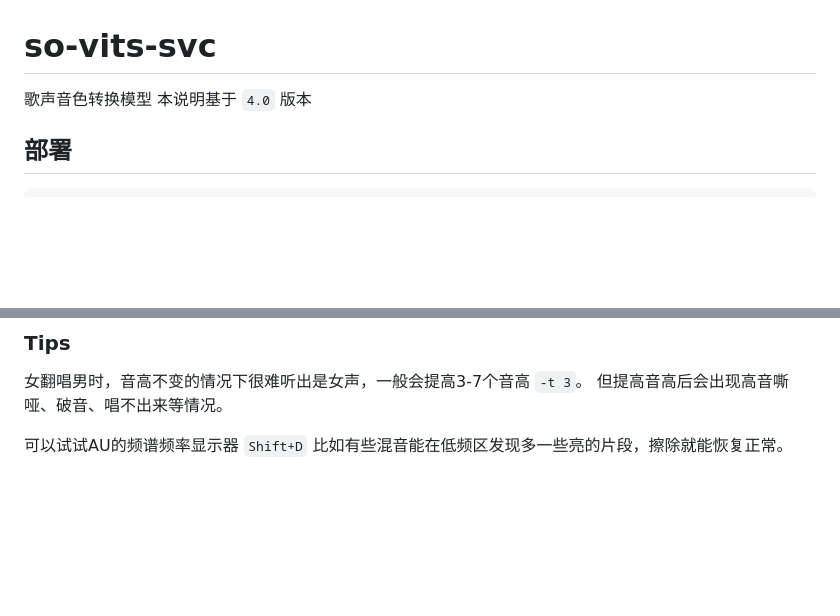
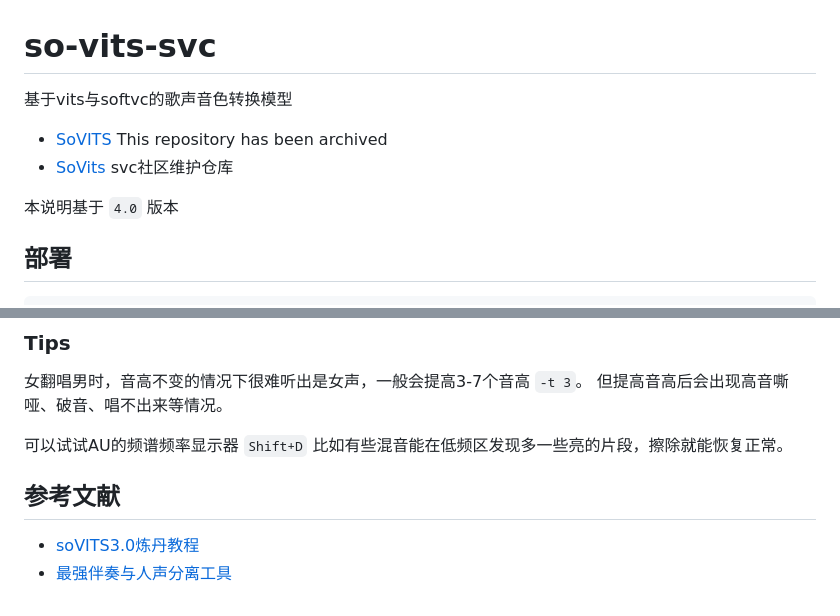
Before and after one commit to MisakaAI/Library, a Markdown page: AI/so-vits-svc.md, 2 parts joined by grey strips. Drawn GitHub-style; blank space fills up the shorter version.

Commit message:
update so-vits-svc

```diff
--- a/AI/so-vits-svc.md
+++ b/AI/so-vits-svc.md
@@ -1,6 +1,10 @@
 # so-vits-svc
 
-歌声音色转换模型
+基于vits与softvc的歌声音色转换模型
+
+- [SoVITS](https://github.com/innnky/so-vits-svc#readme) This repository has been archived
+- [SoVits](https://github.com/svc-develop-team/so-vits-svc) svc社区维护仓库
+
 本说明基于 `4.0` 版本
 
 ## 部署
@@ -200,3 +204,8 @@ wav_format = 'wav'
 
 可以试试AU的频谱频率显示器 `Shift+D`
 比如有些混音能在低频区发现多一些亮的片段，擦除就能恢复正常。
+
+## 参考文献
+
+- [soVITS3.0炼丹教程](https://www.bilibili.com/read/cv20500632)
+- [最强伴奏与人声分离工具](http://www.staycu.com/1731.html)
```
